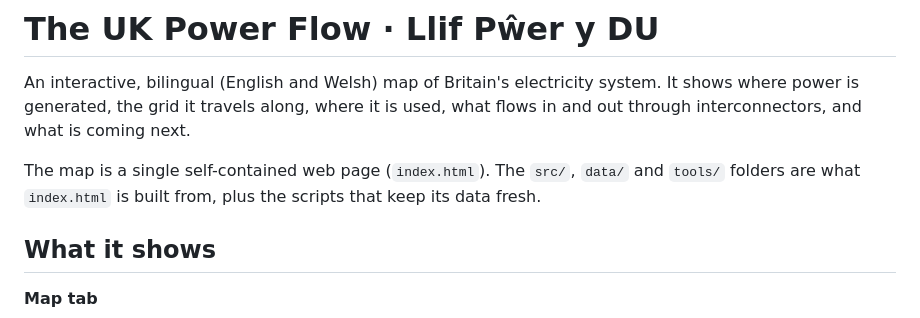
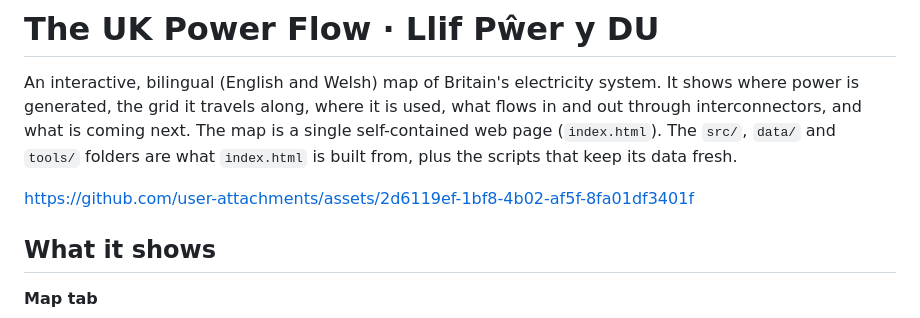
Before and after one commit to Delwyno/The-UK-Power-Flow-Llif-Pwer-y-DU, a Markdown page: README.md, the part around the change. GitHub-like rendering.

```diff
--- a/README.md
+++ b/README.md
@@ -1,13 +1,9 @@
 # The UK Power Flow · Llif Pŵer y DU
 
 An interactive, bilingual (English and Welsh) map of Britain's electricity system. It shows where power is generated, the grid it travels along, where it is used, what flows in and out through interconnectors, and what is coming next.
-
 The map is a single self-contained web page (`index.html`). The `src/`, `data/` and `tools/` folders are what `index.html` is built from, plus the scripts that keep its data fresh.
 
-
-
-
-
+https://github.com/user-attachments/assets/2d6119ef-1bf8-4b02-af5f-8fa01df3401f
 
 ## What it shows
 
```
